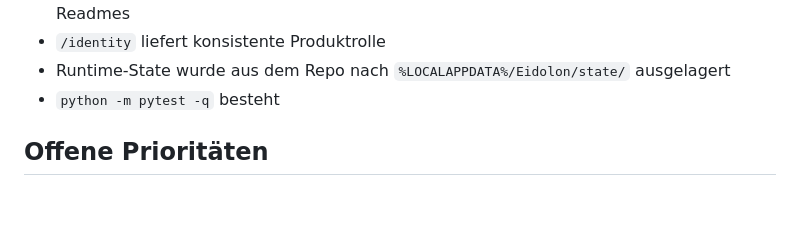
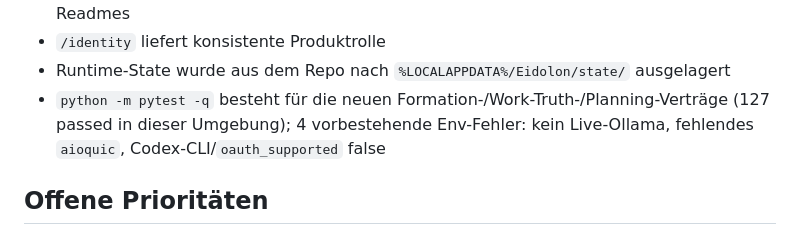
Before and after one commit to bxt9tcxhkg-hub/eidolon, a Markdown page: ROADMAP.md, the part around the change. Rendered like a GitHub page; blank space fills up the shorter version.

```diff
--- a/ROADMAP.md
+++ b/ROADMAP.md
@@ -34,7 +34,7 @@
 - Findings- und Root-History-Dokumentation haben jetzt explizite Supersession-/Archiv-Readmes
 - `/identity` liefert konsistente Produktrolle
 - Runtime-State wurde aus dem Repo nach `%LOCALAPPDATA%/Eidolon/state/` ausgelagert
-- `python -m pytest -q` besteht
+- `python -m pytest -q` besteht für die neuen Formation-/Work-Truth-/Planning-Verträge (127 passed in dieser Umgebung); 4 vorbestehende Env-Fehler: kein Live-Ollama, fehlendes `aioquic`, Codex-CLI/`oauth_supported` false
 
 ## Offene Prioritäten
 
```
Also changed, not shown: README.md (+1 -1 lines), docs/eidolon-spec-to-system-mapping.md (+7 -7 lines).
